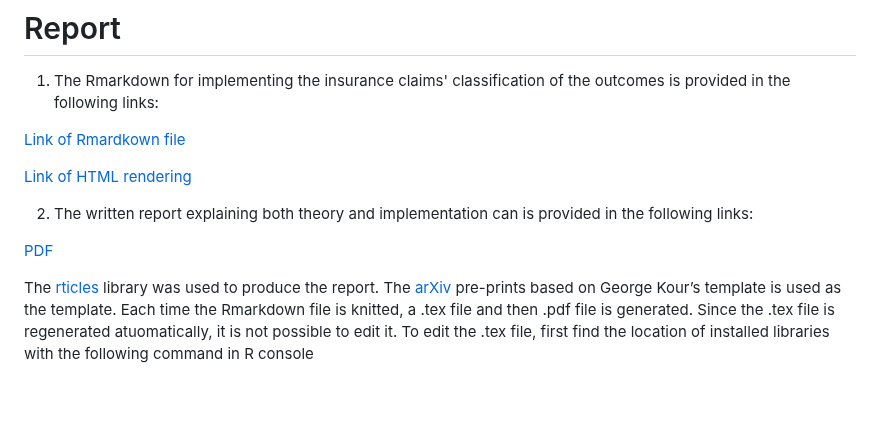
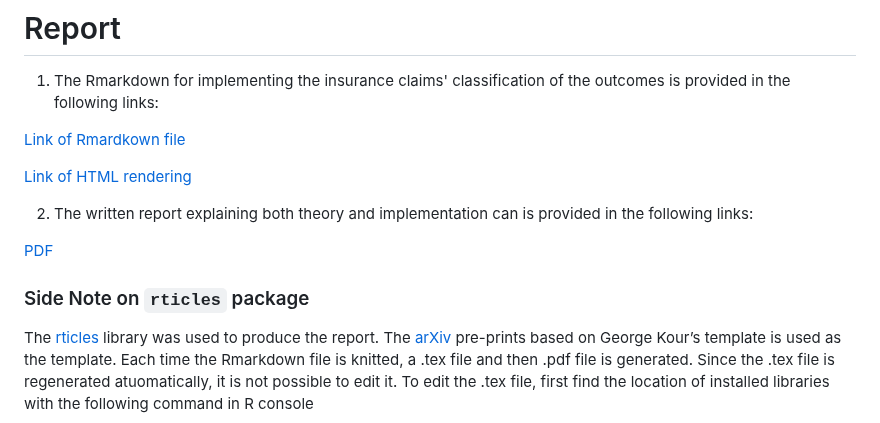
Before and after one commit to berserkhmdvhb/aiinsurance, a Markdown page: README.md, the part around the change. Rendered like a GitHub page; blank space fills up the shorter version.

```diff
--- a/README.md
+++ b/README.md
@@ -193,6 +193,8 @@ Moreover, using the [`testthat`](https://testthat.r-lib.org/) library the follow
 
 [PDF](https://github.com/berserkhmdvhb/aiinsurance/blob/main/inst/report/report.pdf)
 
+
+### Side Note on `rticles` package
 The [rticles](https://github.com/rstudio/rticles) library was used to produce the report. The [arXiv](https://arxiv.org/) pre-prints based on George Kour’s template is used as the template. Each time the Rmarkdown file is knitted, a .tex file and then .pdf file is generated. Since the .tex file is regenerated atuomatically, it is not possible to edit it. To edit the .tex file, first find the location of installed libraries with the following command in R console
 
 
```
